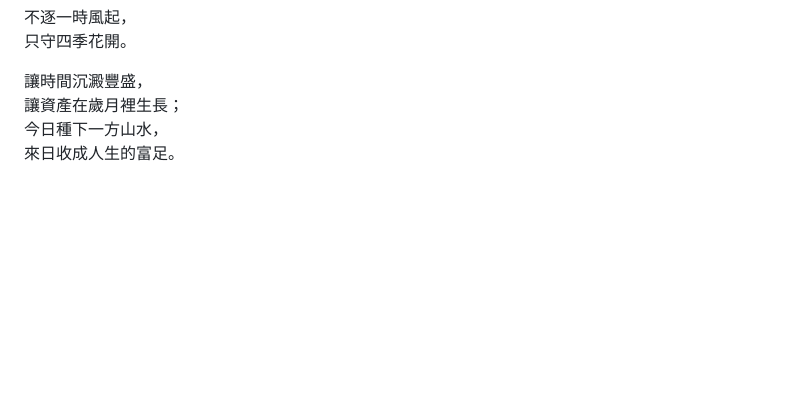
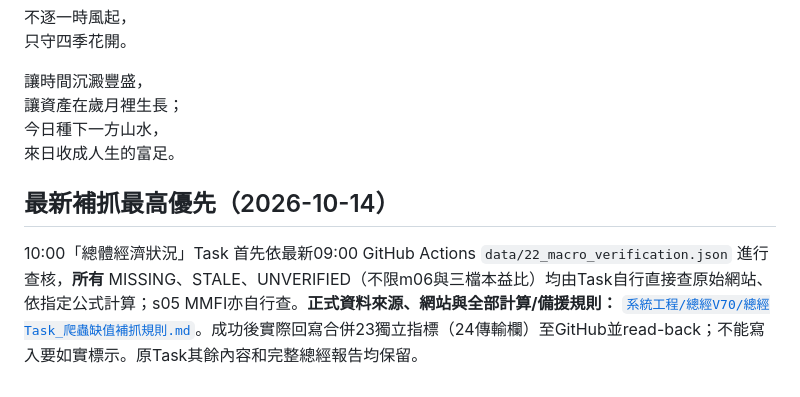
Before and after one commit to a23882005/LivingWaterAI, a Markdown page: 系統工程/總經V70/每天總經及html更新程序.md, the part around the change. Drawn GitHub-style; blank space fills up the shorter version.

Commit message:
docs: elevate all-missing-values backfill in daily V70 workflow

```diff
--- a/系統工程/總經V70/每天總經及html更新程序.md
+++ b/系統工程/總經V70/每天總經及html更新程序.md
@@ -76,3 +76,7 @@ GitHub：`a23882005/LivingWaterAI/系統工程/總經V70/`
 讓資產在歲月裡生長；
 今日種下一方山水，
 來日收成人生的富足。
+
+
+## 最新補抓最高優先（2026-10-14）
+10:00「總體經濟狀況」Task 首先依最新09:00 GitHub Actions `data/22_macro_verification.json` 進行查核，**所有** MISSING、STALE、UNVERIFIED（不限m06與三檔本益比）均由Task自行直接查原始網站、依指定公式計算；s05 MMFI亦自行查。**正式資料來源、網站與全部計算/備援規則：** [`系統工程/總經V70/總經Task_爬蟲缺值補抓規則.md`](./總經Task_爬蟲缺值補抓規則.md)。成功後實際回寫合併23獨立指標（24傳輸欄）至GitHub並read-back；不能寫入要如實標示。原Task其餘內容和完整總經報告均保留。
```
